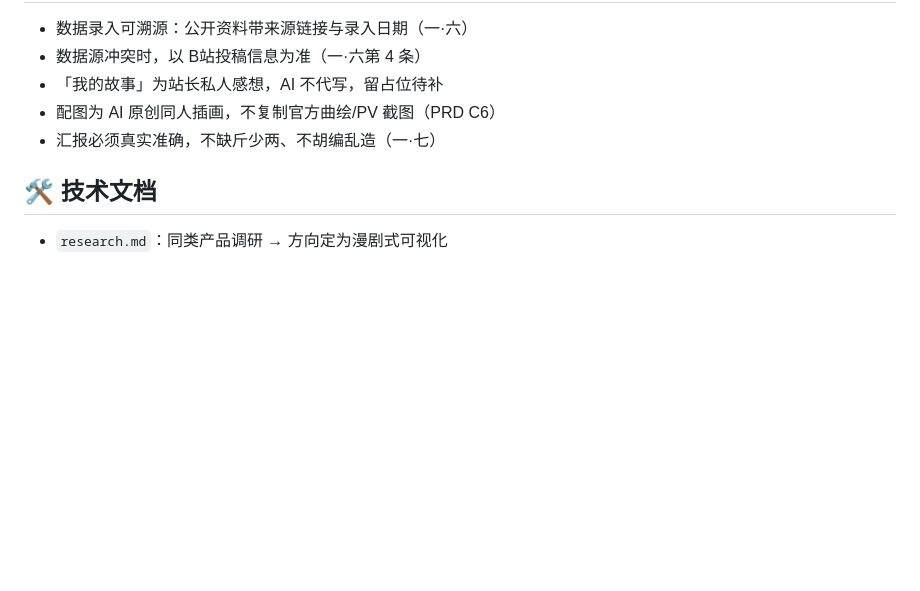
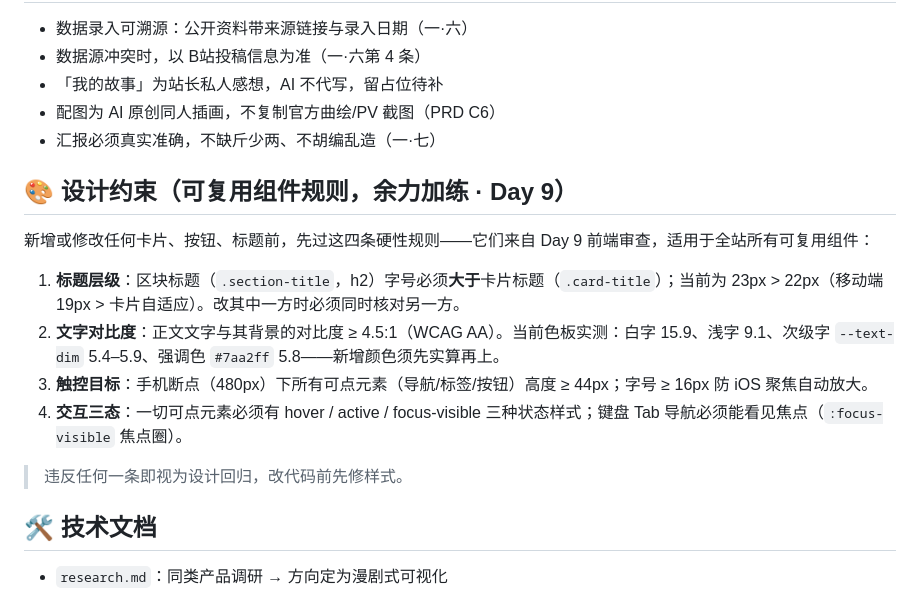
Before and after one commit to XingHo-VibeCoding/8102coming-soon, a Markdown page: README.md, the part around the change. Rendered like a GitHub page; blank space fills up the shorter version.

Commit message:
Day 9｜README 增补设计约束（余力加练）
改了什么：README 新增「设计约束」一节，把 Day 9 审查确立的 4 条视觉规则固化为可复用组件约束。
加了什么：标题层级/对比度≥4.5:1（含实测色板数值）/触控目标≥44px/交互三态四条规则，供后续加卡片改样式时对照。

```diff
--- a/README.md
+++ b/README.md
@@ -71,6 +71,17 @@ http://localhost:8000/
 - 配图为 AI 原创同人插画，不复制官方曲绘/PV 截图（PRD C6）
 - 汇报必须真实准确，不缺斤少两、不胡编乱造（一·七）
 
+## 🎨 设计约束（可复用组件规则，余力加练 · Day 9）
+
+新增或修改任何卡片、按钮、标题前，先过这四条硬性规则——它们来自 Day 9 前端审查，适用于全站所有可复用组件：
+
+1. **标题层级**：区块标题（`.section-title`，h2）字号必须**大于**卡片标题（`.card-title`）；当前为 23px > 22px（移动端 19px > 卡片自适应）。改其中一方时必须同时核对另一方。
+2. **文字对比度**：正文文字与其背景的对比度 ≥ 4.5:1（WCAG AA）。当前色板实测：白字 15.9、浅字 9.1、次级字 `--text-dim` 5.4–5.9、强调色 `#7aa2ff` 5.8——新增颜色须先实算再上。
+3. **触控目标**：手机断点（480px）下所有可点元素（导航/标签/按钮）高度 ≥ 44px；字号 ≥ 16px 防 iOS 聚焦自动放大。
+4. **交互三态**：一切可点元素必须有 hover / active / focus-visible 三种状态样式；键盘 Tab 导航必须能看见焦点（`:focus-visible` 焦点圈）。
+
+> 违反任何一条即视为设计回归，改代码前先修样式。
+
 ## 🛠 技术文档
 
 - `research.md`：同类产品调研 → 方向定为漫剧式可视化
```
